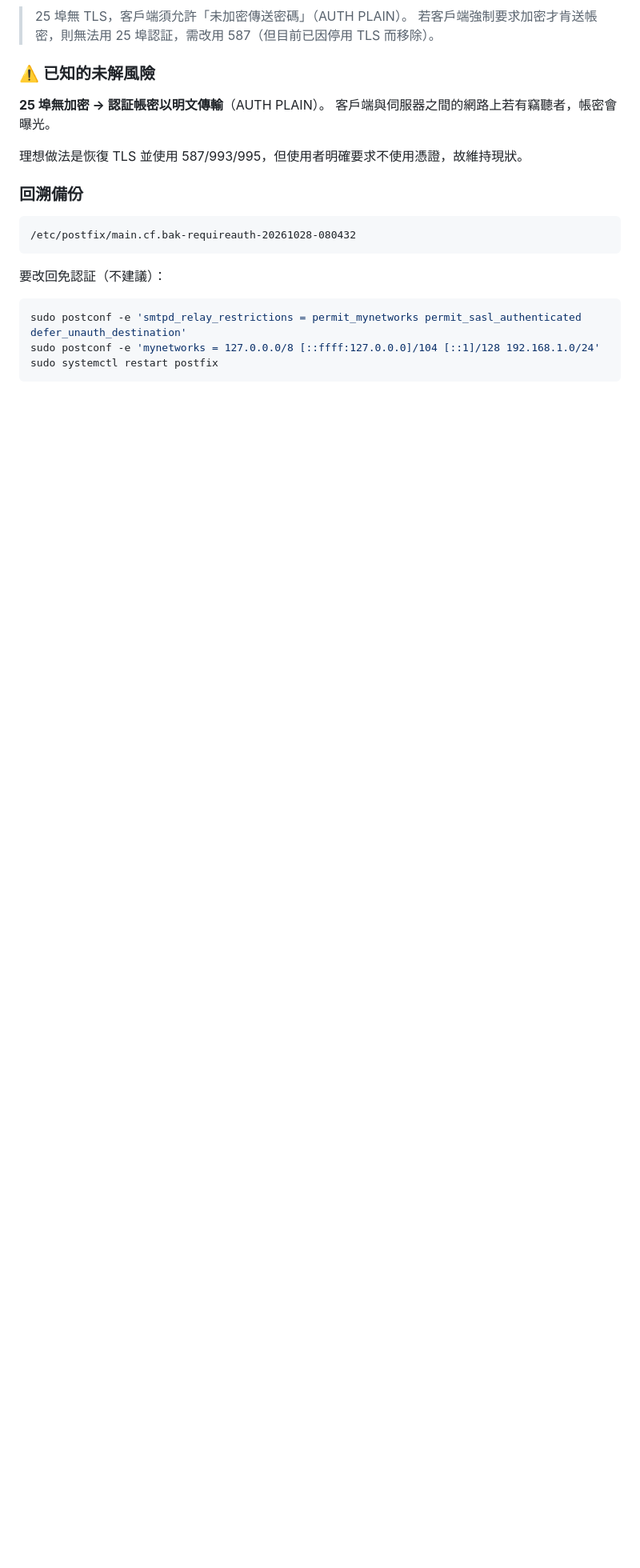
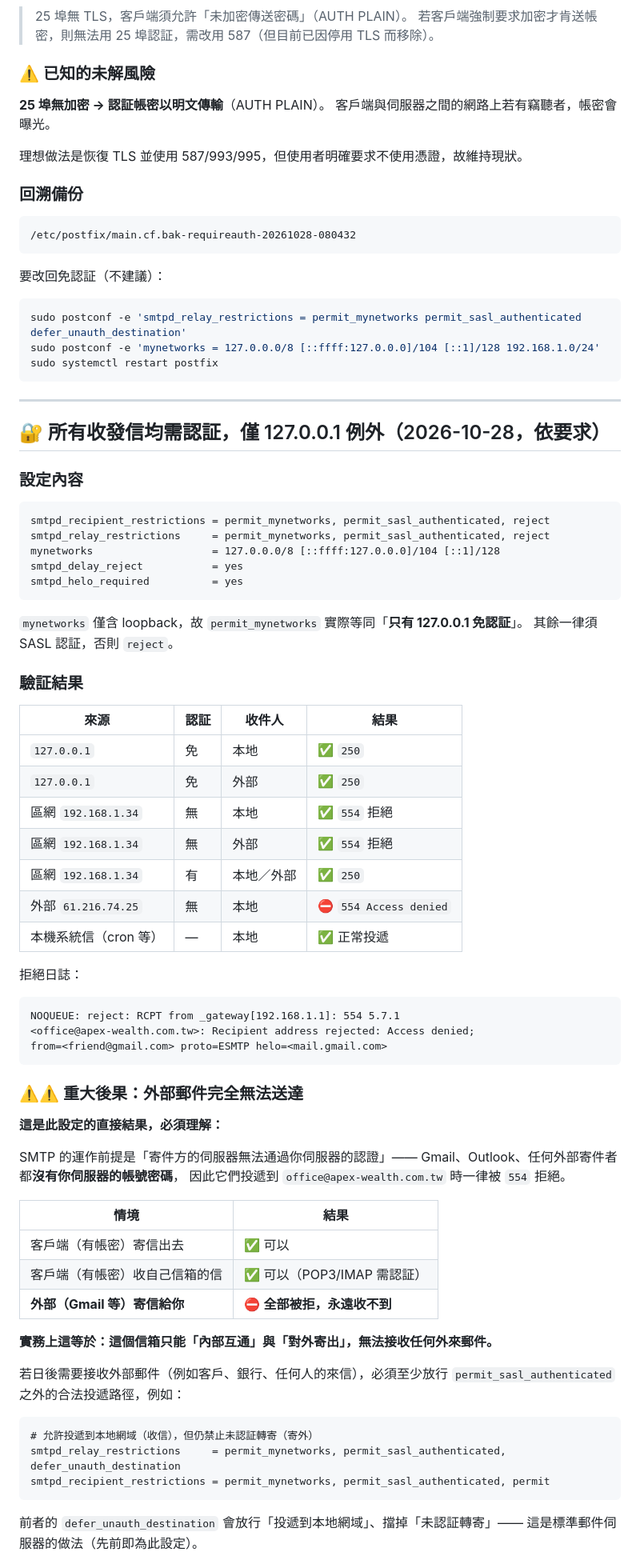
Before and after one commit to tzlun167/Apex-wealth, a Markdown page: DNS.md, the part around one of its changes. Shown at 80% size. GitHub-like rendering; blank space fills up the shorter version.

Commit message:
DNS.md：所有收發信需認證，僅 127.0.0.1 例外
依要求設定 smtpd_recipient_restrictions / smtpd_relay_restrictions
為 permit_mynetworks, permit_sasl_authenticated, reject，
mynetworks 僅含 loopback → 實際等同只有 127.0.0.1 免認證。

驗證：127.0.0.1 免認證可用；區網未認證 554 拒絕、認證後 250；
本機系統信正常投遞；外部未認證投遞 554 Access denied。

⚠️ 重大後果已載明：外部（Gmail 等）無帳密可認證，
投遞一律被拒 → 該信箱無法接收任何外來郵件。
文件附恢復「可收外部信」的指令與備份路徑。

````diff
--- a/DNS.md
+++ b/DNS.md
@@ -575,3 +576,69 @@ sudo postconf -e 'smtpd_relay_restrictions = permit_mynetworks permit_sasl_authe
 sudo postconf -e 'mynetworks = 127.0.0.0/8 [::ffff:127.0.0.0]/104 [::1]/128 192.168.1.0/24'
 sudo systemctl restart postfix
 ```
+
+---
+
+## 🔐 所有收發信均需認証，僅 127.0.0.1 例外（2026-10-28，依要求）
+
+### 設定內容
+
+```
+smtpd_recipient_restrictions = permit_mynetworks, permit_sasl_authenticated, reject
+smtpd_relay_restrictions     = permit_mynetworks, permit_sasl_authenticated, reject
+mynetworks                   = 127.0.0.0/8 [::ffff:127.0.0.0]/104 [::1]/128
+smtpd_delay_reject           = yes
+smtpd_helo_required          = yes
+```
+
+`mynetworks` 僅含 loopback，故 `permit_mynetworks` 實際等同「**只有 127.0.0.1 免認証**」。
+其餘一律須 SASL 認証，否則 `reject`。
+
+### 驗証結果
+
+| 來源 | 認証 | 收件人 | 結果 |
+| --- | --- | --- | --- |
+| `127.0.0.1` | 免 | 本地 | ✅ `250` |
+| `127.0.0.1` | 免 | 外部 | ✅ `250` |
+| 區網 `192.168.1.34` | 無 | 本地 | ✅ `554` 拒絕 |
+| 區網 `192.168.1.34` | 無 | 外部 | ✅ `554` 拒絕 |
+| 區網 `192.168.1.34` | 有 | 本地／外部 | ✅ `250` |
+| 外部 `61.216.74.25` | 無 | 本地 | ⛔ `554 Access denied` |
+| 本機系統信（cron 等） | — | 本地 | ✅ 正常投遞 |
+
+拒絕日誌：
+
+```
+NOQUEUE: reject: RCPT from _gateway[192.168.1.1]: 554 5.7.1
+<office@apex-wealth.com.tw>: Recipient address rejected: Access denied;
+from=<friend@gmail.com> proto=ESMTP helo=<mail.gmail.com>
+```
+
+### ⚠️⚠️ 重大後果：外部郵件完全無法送達
+
+**這是此設定的直接結果，必須理解：**
+
+SMTP 的運作前提是「寄件方的伺服器無法通過你伺服器的認證」——
+Gmail、Outlook、任何外部寄件者都**沒有你伺服器的帳號密碼**，
+因此它們投遞到 `office@apex-wealth.com.tw` 時一律被 `554` 拒絕。
+
+| 情境 | 結果 |
+| --- | --- |
+| 客戶端（有帳密）寄信出去 | ✅ 可以 |
+| 客戶端（有帳密）收自己信箱的信 | ✅ 可以（POP3/IMAP 需認証） |
+| **外部（Gmail 等）寄信給你** | ⛔ **全部被拒，永遠收不到** |
+
+**實務上這等於：這個信箱只能「內部互通」與「對外寄出」，無法接收任何外來郵件。**
+
+若日後需要接收外部郵件（例如客戶、銀行、任何人的來信），必須至少放行
+`permit_sasl_authenticated` 之外的合法投遞路徑，例如：
+
+```
+# 允許投遞到本地網域（收信），但仍禁止未認証轉寄（寄外）
+smtpd_relay_restrictions     = permit_mynetworks, permit_sasl_authenticated, defer_unauth_destination
+smtpd_recipient_restrictions = permit_mynetworks, permit_sasl_authenticated, permit
+```
+
+前者的 `defer_unauth_destination` 會放行「投遞到本地網域」、擋掉「未認証轉寄」——
+這是標準郵件伺服器的做法（先前即為此設定）。
+
````
Also changed, not shown: other parts of DNS.md (+15 -1 lines).
